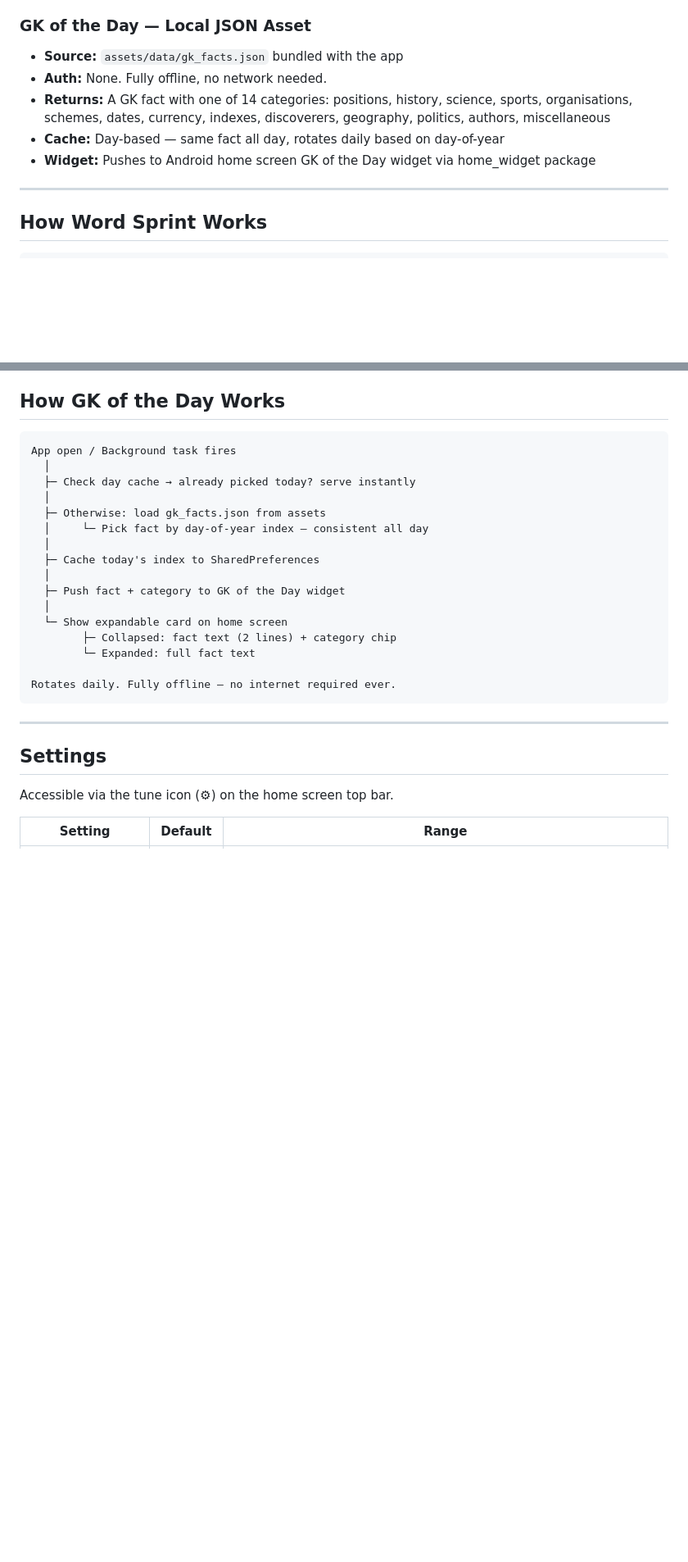
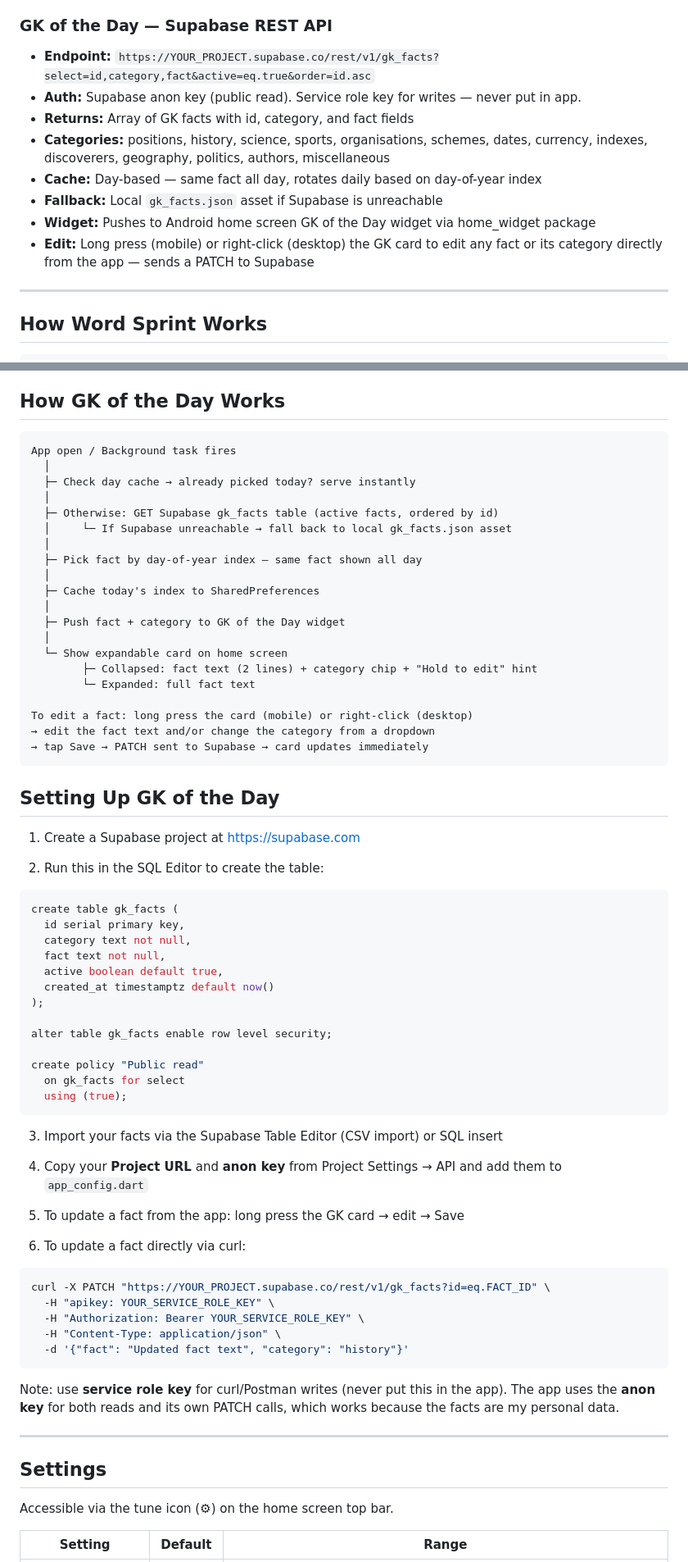
Before and after one commit to Dhar15/SprintApp, a Markdown page: README.md, 2 parts joined by grey strips. Shown at 82% size. Rendered like a GitHub page; blank space fills up the shorter version.

````diff
--- a/README.md
+++ b/README.md
@@ -243,12 +246,15 @@ sprint_app/
 - **Offline:** Falls back to last successfully fetched word if no internet
 - **Setup:** Paste your vocabulary into a Google Sheet (columns: word, meaning, example, difficulty) → Extensions → Apps Script → deploy as web app
 
-### GK of the Day — Local JSON Asset
-- **Source:** `assets/data/gk_facts.json` bundled with the app
-- **Auth:** None. Fully offline, no network needed.
-- **Returns:** A GK fact with one of 14 categories: positions, history, science, sports, organisations, schemes, dates, currency, indexes, discoverers, geography, politics, authors, miscellaneous
-- **Cache:** Day-based — same fact all day, rotates daily based on day-of-year
+### GK of the Day — Supabase REST API
+- **Endpoint:** `https://YOUR_PROJECT.supabase.co/rest/v1/gk_facts?select=id,category,fact&active=eq.true&order=id.asc`
+- **Auth:** Supabase anon key (public read). Service role key for writes — never put in app.
+- **Returns:** Array of GK facts with id, category, and fact fields
+- **Categories:** positions, history, science, sports, organisations, schemes, dates, currency, indexes, discoverers, geography, politics, authors, miscellaneous
+- **Cache:** Day-based — same fact all day, rotates daily based on day-of-year index
+- **Fallback:** Local `gk_facts.json` asset if Supabase is unreachable
 - **Widget:** Pushes to Android home screen GK of the Day widget via home_widget package
+- **Edit:** Long press (mobile) or right-click (desktop) the GK card to edit any fact or its category directly from the app — sends a PATCH to Supabase
 
 ---
 
@@ -341,19 +347,63 @@ App open / Background task fires
   │
   ├─ Check day cache → already picked today? serve instantly
   │
-  ├─ Otherwise: load gk_facts.json from assets
-  │     └─ Pick fact by day-of-year index — consistent all day
+  ├─ Otherwise: GET Supabase gk_facts table (active facts, ordered by id)
+  │     └─ If Supabase unreachable → fall back to local gk_facts.json asset
+  │
+  ├─ Pick fact by day-of-year index — same fact shown all day
   │
   ├─ Cache today's index to SharedPreferences
   │
   ├─ Push fact + category to GK of the Day widget
   │
   └─ Show expandable card on home screen
-        ├─ Collapsed: fact text (2 lines) + category chip
+        ├─ Collapsed: fact text (2 lines) + category chip + "Hold to edit" hint
         └─ Expanded: full fact text
 
-Rotates daily. Fully offline — no internet required ever.
+To edit a fact: long press the card (mobile) or right-click (desktop)
+→ edit the fact text and/or change the category from a dropdown
+→ tap Save → PATCH sent to Supabase → card updates immediately
 ```
+
+## Setting Up GK of the Day
+
+1. Create a Supabase project at https://supabase.com
+
+2. Run this in the SQL Editor to create the table:
+
+```sql
+create table gk_facts (
+  id serial primary key,
+  category text not null,
+  fact text not null,
+  active boolean default true,
+  created_at timestamptz default now()
+);
+
+alter table gk_facts enable row level security;
+
+create policy "Public read"
+  on gk_facts for select
+  using (true);
+```
+
+3. Import your facts via the Supabase Table Editor (CSV import) or SQL insert
+
+4. Copy your **Project URL** and **anon key** from Project Settings → API and add them to `app_config.dart`
+
+5. To update a fact from the app: long press the GK card → edit → Save
+
+6. To update a fact directly via curl:
+
+```bash
+curl -X PATCH "https://YOUR_PROJECT.supabase.co/rest/v1/gk_facts?id=eq.FACT_ID" \
+  -H "apikey: YOUR_SERVICE_ROLE_KEY" \
+  -H "Authorization: Bearer YOUR_SERVICE_ROLE_KEY" \
+  -H "Content-Type: application/json" \
+  -d '{"fact": "Updated fact text", "category": "history"}'
+```
+
+Note: use **service role key** for curl/Postman writes (never put this in the app). The app uses the **anon key** for both reads and its own PATCH calls, which works because the facts are my personal data.
 
 ---
 
````
Also changed, not shown: other parts of README.md (+15 -8 lines).
